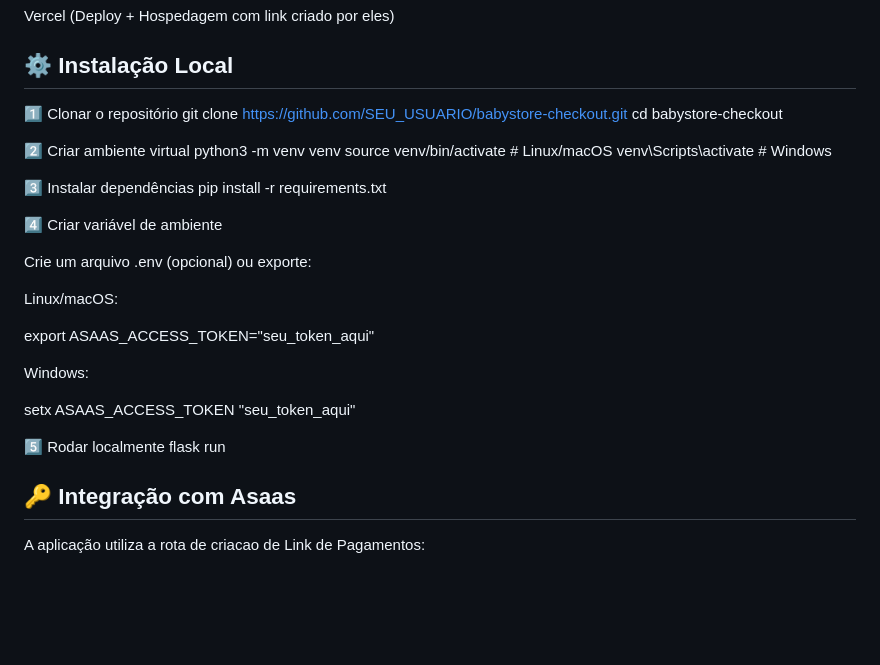
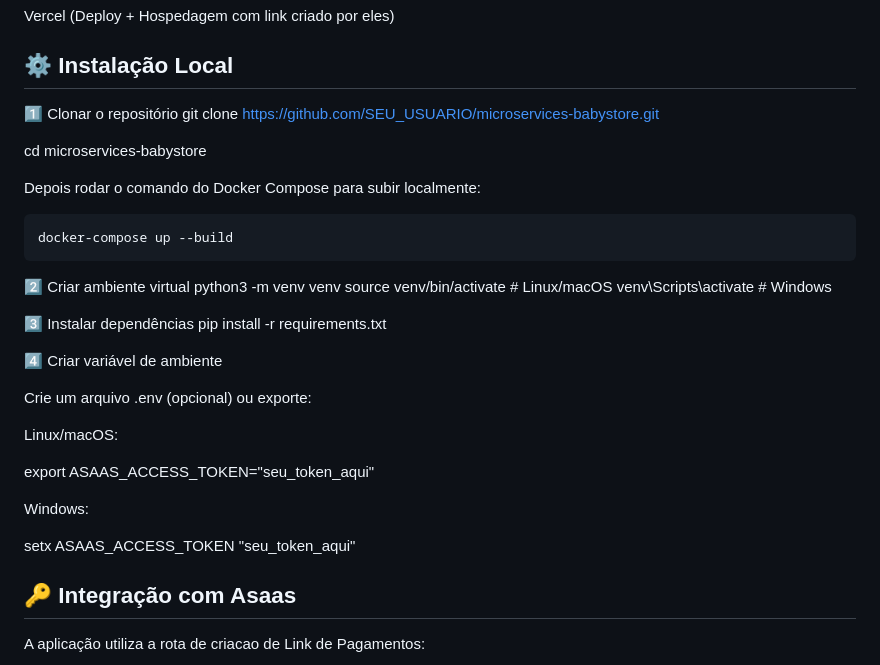
Before and after one commit to sabriiina/microservices-babystore, a Markdown page: README.md, the part around the change. Drawn GitHub-style; blank space fills up the shorter version.

````diff
--- a/README.md
+++ b/README.md
@@ -47,8 +47,14 @@ Vercel (Deploy + Hospedagem com link criado por eles)
 ## ⚙️ Instalação Local
 
 1️⃣ Clonar o repositório
-git clone https://github.com/SEU_USUARIO/babystore-checkout.git
-cd babystore-checkout
+git clone https://github.com/SEU_USUARIO/microservices-babystore.git
+
+cd microservices-babystore
+
+Depois rodar o comando do Docker Compose para subir localmente:
+```
+docker-compose up --build
+```
 
 2️⃣ Criar ambiente virtual
 python3 -m venv venv
@@ -70,9 +76,6 @@ export ASAAS_ACCESS_TOKEN="seu_token_aqui"
 Windows:
 
 setx ASAAS_ACCESS_TOKEN "seu_token_aqui"
-
-5️⃣ Rodar localmente
-flask run
 
 ## 🔑 Integração com Asaas
 
````
